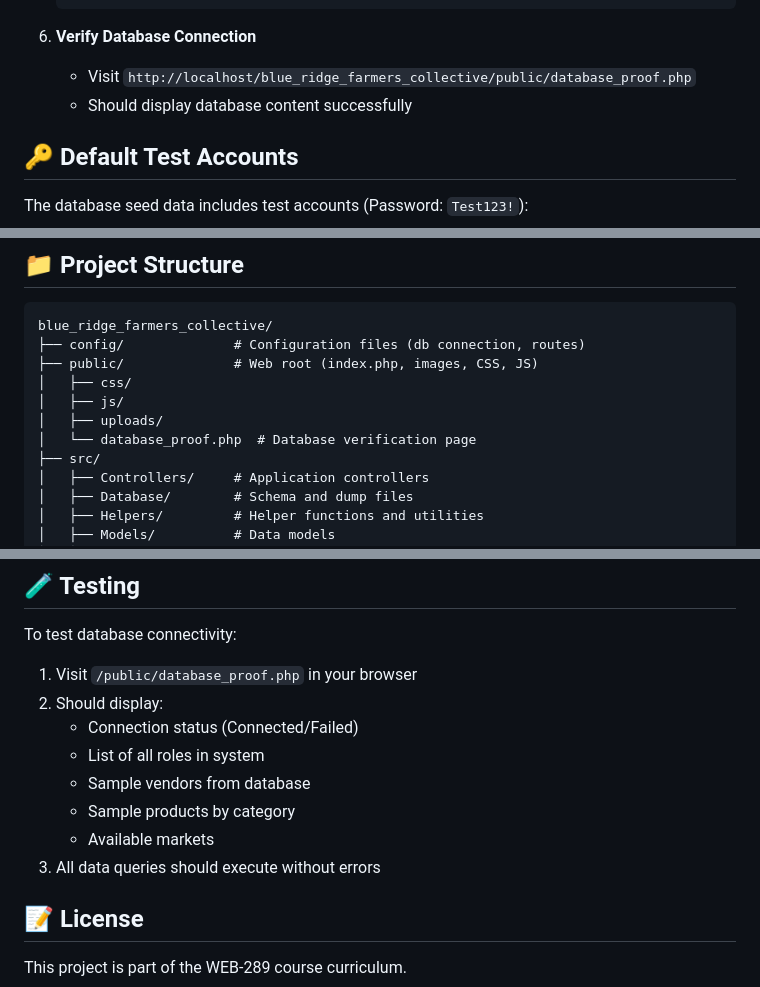
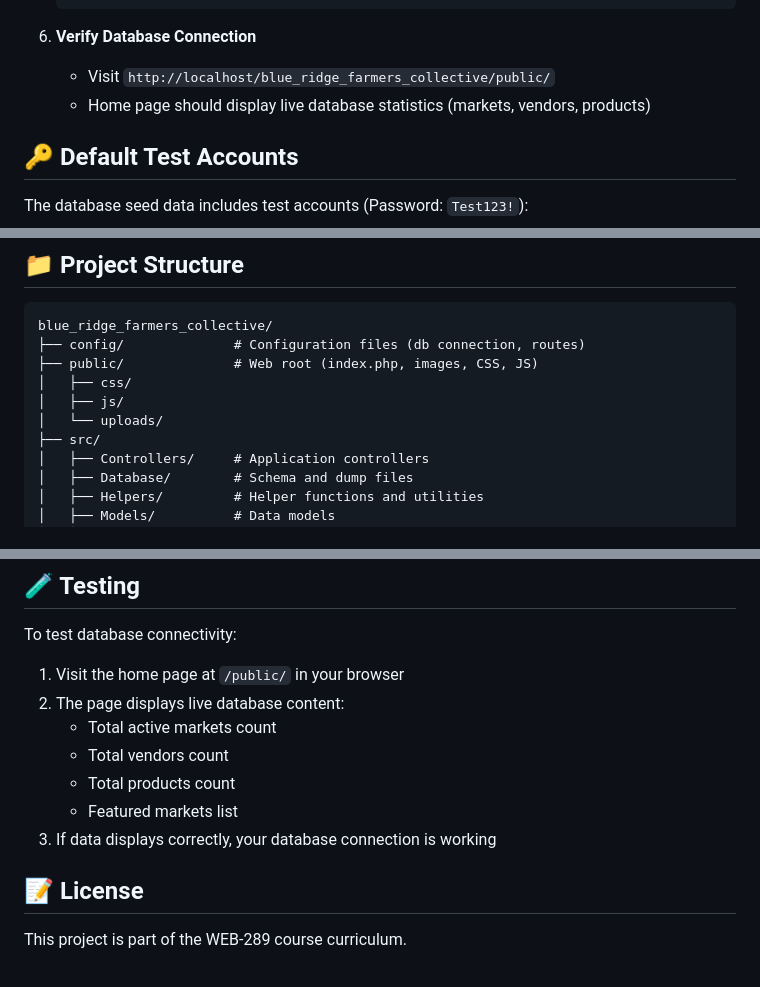
Before and after one commit to arthurcathey/blue-ridge-farmers-collective, a Markdown page: README.md, 3 parts joined by grey strips. GitHub-like rendering.

````diff
--- a/README.md
+++ b/README.md
@@ -89,8 +89,8 @@ The database features 35+ tables with a well-structured relational design:
    ```
 
 6. **Verify Database Connection**
-   - Visit `http://localhost/blue_ridge_farmers_collective/public/database_proof.php`
-   - Should display database content successfully
+   - Visit `http://localhost/blue_ridge_farmers_collective/public/`
+   - Home page should display live database statistics (markets, vendors, products)
 
 ## 🔑 Default Test Accounts
 
@@ -111,8 +111,7 @@ blue_ridge_farmers_collective/
 ├── public/              # Web root (index.php, images, CSS, JS)
 │   ├── css/
 │   ├── js/
-│   ├── uploads/
-│   └── database_proof.php  # Database verification page
+│   └── uploads/
 ├── src/
 │   ├── Controllers/     # Application controllers
 │   ├── Database/        # Schema and dump files
@@ -169,14 +168,13 @@ DECIMAL(8,2) precision for booth/market locations:
 ## 🧪 Testing
 
 To test database connectivity:
-1. Visit `/public/database_proof.php` in your browser
-2. Should display:
-   - Connection status (Connected/Failed)
-   - List of all roles in system
-   - Sample vendors from database
-   - Sample products by category
-   - Available markets
-3. All data queries should execute without errors
+1. Visit the home page at `/public/` in your browser
+2. The page displays live database content:
+   - Total active markets count
+   - Total vendors count
+   - Total products count
+   - Featured markets list
+3. If data displays correctly, your database connection is working
 
 ## 📝 License
 
````
